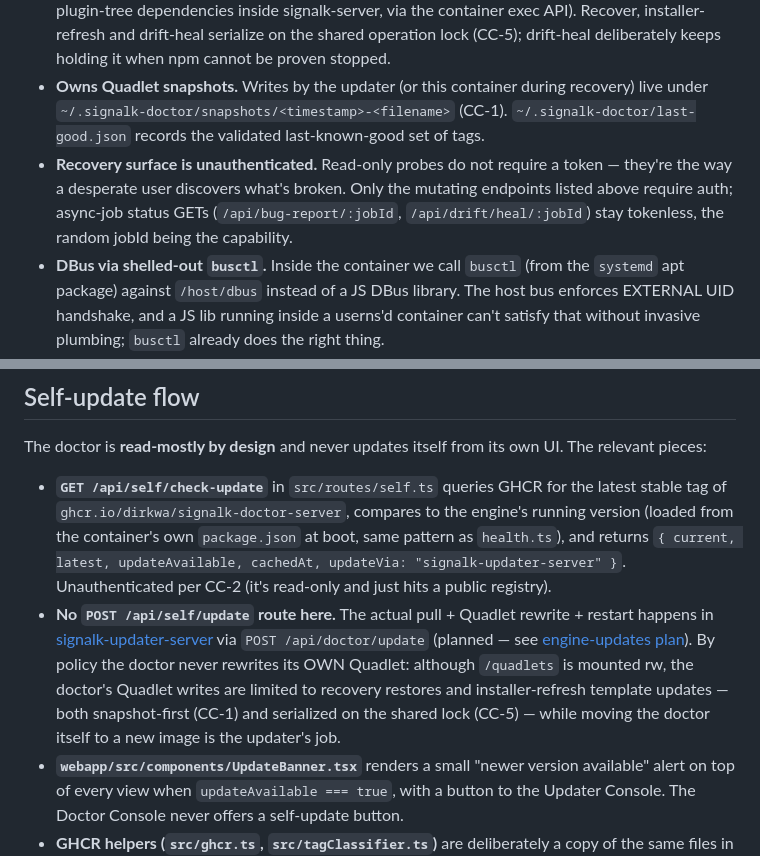
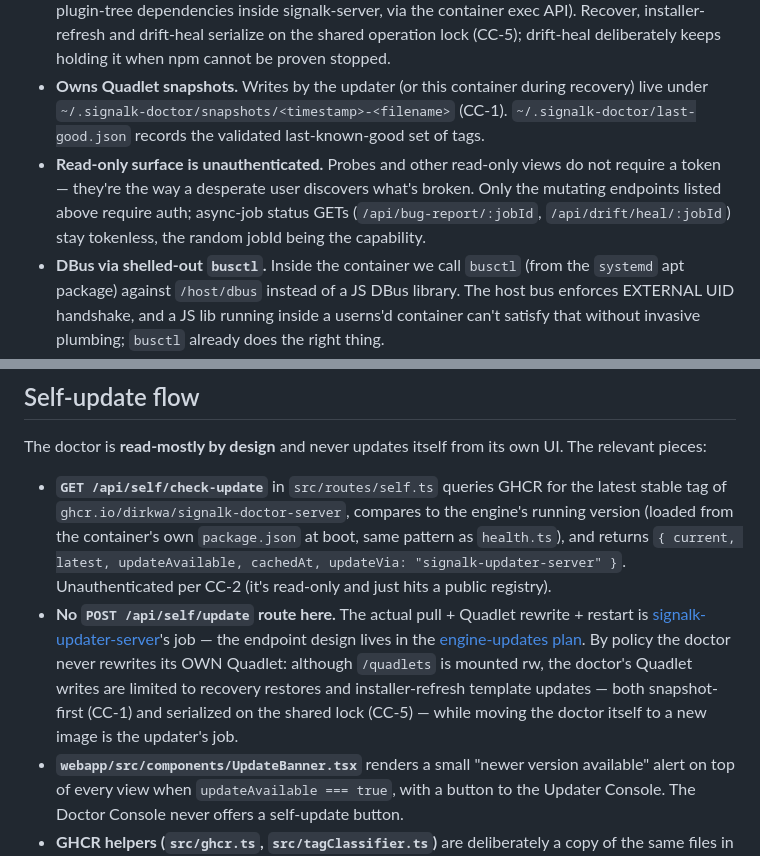
Before and after one commit to dirkwa/signalk-doctor-server, a Markdown page: AGENTS.md, 2 parts joined by grey strips. GitHub-like rendering.

Commit message:
docs: address review wording
Read-only-surface bullet lead no longer contradicts the bearer-gated
mutating routes beside it, and the self-update section states the
updater's ownership without roadmap status wording.

```diff
--- a/AGENTS.md
+++ b/AGENTS.md
@@ -8,7 +8,7 @@ Peer engine container for the SignalK container stack. Owns **diagnostics, last-
 - **Independent of the updater.** When the updater is broken (bad self-update, crashloop, DBus dead), this is the path back. It must work when nothing else does.
 - **Read-mostly by design.** Probes don't mutate. The full mutating surface — every route bearer-gated per CC-2 — is `POST /api/recover{,/updater}` (snapshot restore), `POST /api/installer/refresh` (host script/Quadlet-template rewrite), `POST /api/bug-report` (spawns the host collector), `POST /api/drift/refresh` (rescan; only rewrites the doctor's own `/data/drift.json`), and `POST /api/drift/heal` (range-respecting `npm update` of drifting plugin-tree dependencies inside signalk-server, via the container exec API). Recover, installer-refresh and drift-heal serialize on the shared operation lock (CC-5); drift-heal deliberately keeps holding it when npm cannot be proven stopped.
 - **Owns Quadlet snapshots.** Writes by the updater (or this container during recovery) live under `~/.signalk-doctor/snapshots/<timestamp>-<filename>` (CC-1). `~/.signalk-doctor/last-good.json` records the validated last-known-good set of tags.
-- **Recovery surface is unauthenticated.** Read-only probes do not require a token — they're the way a desperate user discovers what's broken. Only the mutating endpoints listed above require auth; async-job status GETs (`/api/bug-report/:jobId`, `/api/drift/heal/:jobId`) stay tokenless, the random jobId being the capability.
+- **Read-only surface is unauthenticated.** Probes and other read-only views do not require a token — they're the way a desperate user discovers what's broken. Only the mutating endpoints listed above require auth; async-job status GETs (`/api/bug-report/:jobId`, `/api/drift/heal/:jobId`) stay tokenless, the random jobId being the capability.
 - **DBus via shelled-out `busctl`.** Inside the container we call `busctl` (from the `systemd` apt package) against `/host/dbus` instead of a JS DBus library. The host bus enforces EXTERNAL UID handshake, and a JS lib running inside a userns'd container can't satisfy that without invasive plumbing; `busctl` already does the right thing.
 - **SignalK health probe is SSL-aware by observing runtime, not config.** The probe distinguishes a plain-HTTP signalk-server from a TLS-enabled one by what the HTTP endpoint returns (a direct response vs a redirect to HTTPS), and follows to HTTPS when redirected — rather than reading `ssl`/`sslport` out of `~/.signalk` (which the doctor deliberately does not mount). This self-heals when the operator toggles SSL. The exact status handling, the TLS-relaxed HTTPS hop, and the `SIGNALK_URL`/`SIGNALK_HTTPS_URL` env wiring (templated into our Quadlet by the installer) live in `src/probes/signalk-health.ts` + `src/probes/signalk-url.ts` and their tests — the authoritative source; implementation specifics are intentionally kept out of this bullet to avoid drift.
 
@@ -124,7 +124,7 @@ Tag `vX.Y.Z` triggers `.github/workflows/publish.yml` which builds a multi-arch
 The doctor is **read-mostly by design** and never updates itself from its own UI. The relevant pieces:
 
 - **`GET /api/self/check-update`** in `src/routes/self.ts` queries GHCR for the latest stable tag of `ghcr.io/dirkwa/signalk-doctor-server`, compares to the engine's running version (loaded from the container's own `package.json` at boot, same pattern as `health.ts`), and returns `{ current, latest, updateAvailable, cachedAt, updateVia: "signalk-updater-server" }`. Unauthenticated per CC-2 (it's read-only and just hits a public registry).
-- **No `POST /api/self/update` route here.** The actual pull + Quadlet rewrite + restart happens in [signalk-updater-server](https://github.com/dirkwa/signalk-updater-server) via `POST /api/doctor/update` (planned — see [engine-updates plan](https://github.com/dirkwa/signalk-universal-installer/blob/main/plans/engine-updates.md)). By policy the doctor never rewrites its OWN Quadlet: although `/quadlets` is mounted rw, the doctor's Quadlet writes are limited to recovery restores and installer-refresh template updates — both snapshot-first (CC-1) and serialized on the shared lock (CC-5) — while moving the doctor itself to a new image is the updater's job.
+- **No `POST /api/self/update` route here.** The actual pull + Quadlet rewrite + restart is [signalk-updater-server](https://github.com/dirkwa/signalk-updater-server)'s job — the endpoint design lives in the [engine-updates plan](https://github.com/dirkwa/signalk-universal-installer/blob/main/plans/engine-updates.md). By policy the doctor never rewrites its OWN Quadlet: although `/quadlets` is mounted rw, the doctor's Quadlet writes are limited to recovery restores and installer-refresh template updates — both snapshot-first (CC-1) and serialized on the shared lock (CC-5) — while moving the doctor itself to a new image is the updater's job.
 - **`webapp/src/components/UpdateBanner.tsx`** renders a small "newer version available" alert on top of every view when `updateAvailable === true`, with a button to the Updater Console. The Doctor Console never offers a self-update button.
 - **GHCR helpers (`src/ghcr.ts`, `src/tagClassifier.ts`)** are deliberately a copy of the same files in signalk-updater-server. They classify image tags into stable/beta/master/dirkwa channels and pick the highest semver via `compareSemver`. Same problem, same solution — keep them aligned.
 
```
